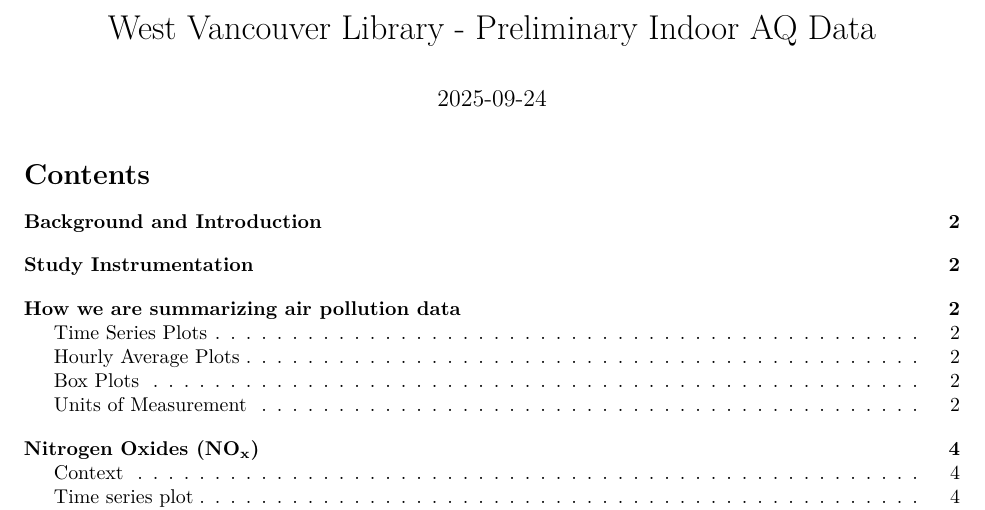
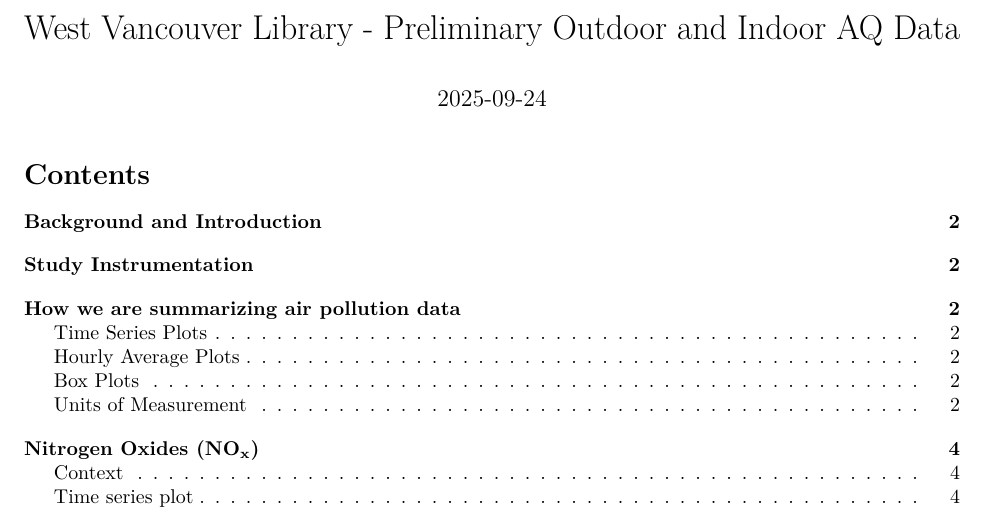
Before and after one commit to iREACH-UBC/CCAS-Facility-Reports, an R Markdown document (Report_WVLibrary.Rmd): part of page 1 of 7, cut so that both start at the same text. Rendered offline with R 4.5, knitr and Pandoc, then LaTeX, with nearby package versions; some code elsewhere in the file could not run offline.

Commit message:
Fix title

```diff
--- a/Report_WVLibrary.Rmd
+++ b/Report_WVLibrary.Rmd
@@ -1,5 +1,5 @@
 ---
-title: 'West Vancouver Library - Preliminary Indoor AQ Data'
+title: 'West Vancouver Library - Preliminary Outdoor and Indoor AQ Data'
 date: "`r Sys.Date()`"
 output:
   pdf_document:
```
